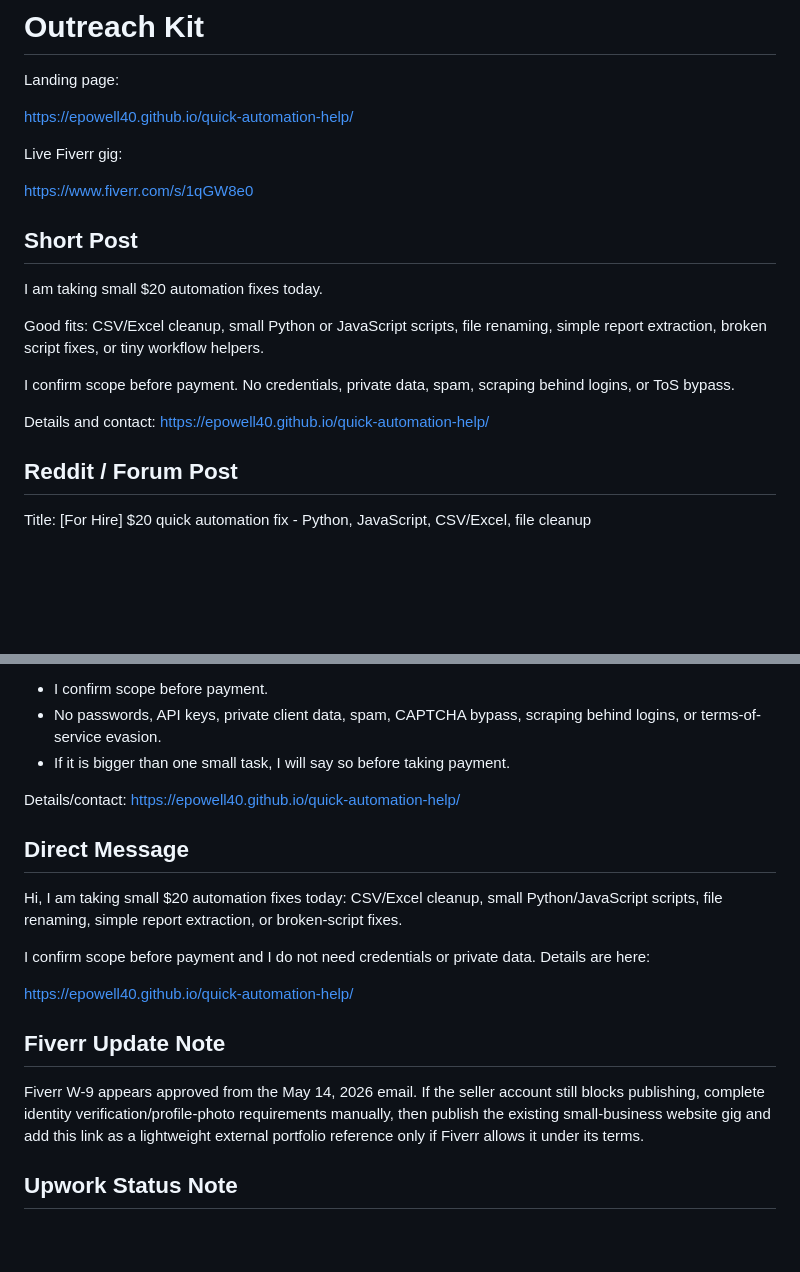
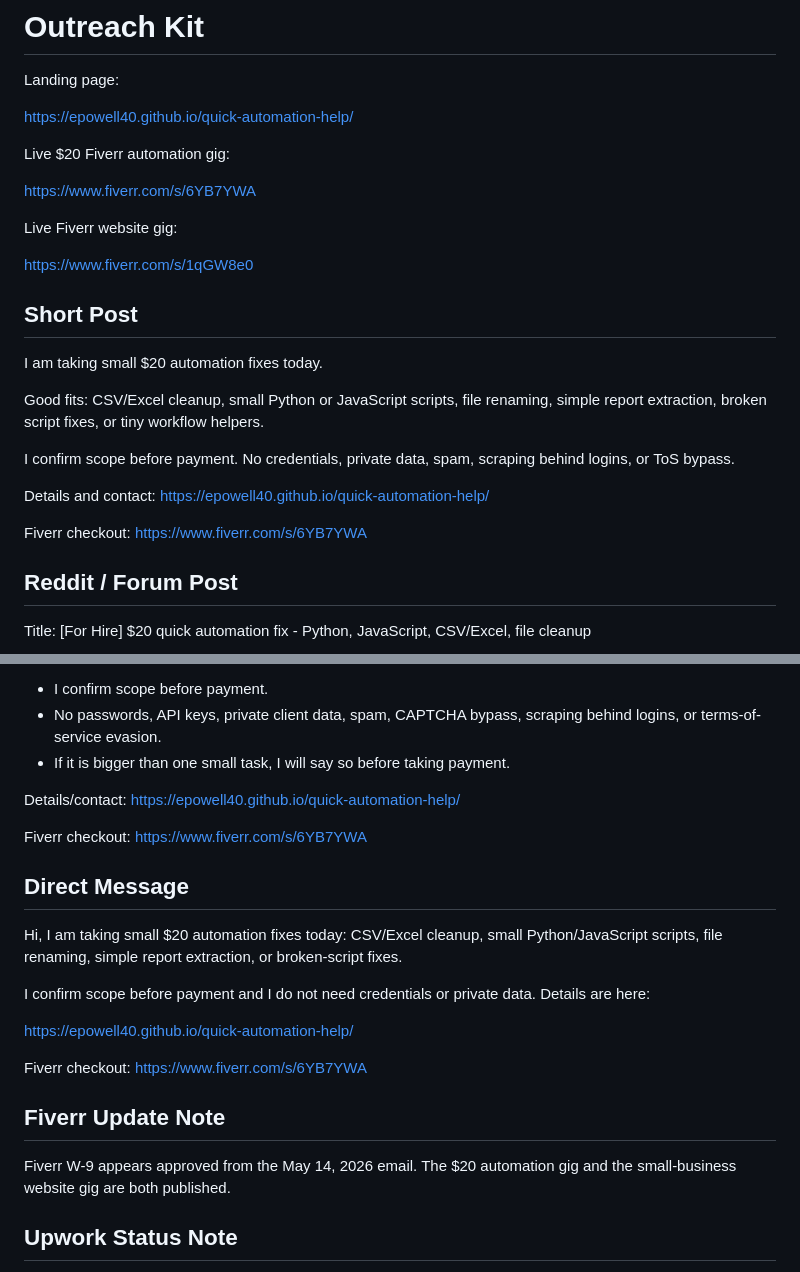
Before and after one commit to epowell40/quick-automation-help, a Markdown page: outreach-kit.md, 2 parts joined by grey strips. GitHub-like rendering; blank space fills up the shorter version.

Commit message:
Add live automation Fiverr gig

```diff
--- a/outreach-kit.md
+++ b/outreach-kit.md
@@ -4,7 +4,11 @@ Landing page:
 
 https://epowell40.github.io/quick-automation-help/
 
-Live Fiverr gig:
+Live $20 Fiverr automation gig:
+
+https://www.fiverr.com/s/6YB7YWA
+
+Live Fiverr website gig:
 
 https://www.fiverr.com/s/1qGW8e0
 
@@ -18,6 +22,9 @@ I confirm scope before payment. No credentials, private data, spam, scraping beh
 
 Details and contact:
 https://epowell40.github.io/quick-automation-help/
+
+Fiverr checkout:
+https://www.fiverr.com/s/6YB7YWA
 
 ## Reddit / Forum Post
 
@@ -44,6 +51,9 @@ Boundaries:
 Details/contact:
 https://epowell40.github.io/quick-automation-help/
 
+Fiverr checkout:
+https://www.fiverr.com/s/6YB7YWA
+
 ## Direct Message
 
 Hi, I am taking small $20 automation fixes today: CSV/Excel cleanup, small Python/JavaScript scripts, file renaming, simple report extraction, or broken-script fixes.
@@ -52,9 +62,12 @@ I confirm scope before payment and I do not need credentials or private data. De
 
 https://epowell40.github.io/quick-automation-help/
 
+Fiverr checkout:
+https://www.fiverr.com/s/6YB7YWA
+
 ## Fiverr Update Note
 
-Fiverr W-9 appears approved from the May 14, 2026 email. If the seller account still blocks publishing, complete identity verification/profile-photo requirements manually, then publish the existing small-business website gig and add this link as a lightweight external portfolio reference only if Fiverr allows it under its terms.
+Fiverr W-9 appears approved from the May 14, 2026 email. The $20 automation gig and the small-business website gig are both published.
 
 ## Upwork Status Note
 
```
Also changed, not shown: fiverr-automation-gig.png (added), 1 other file.
